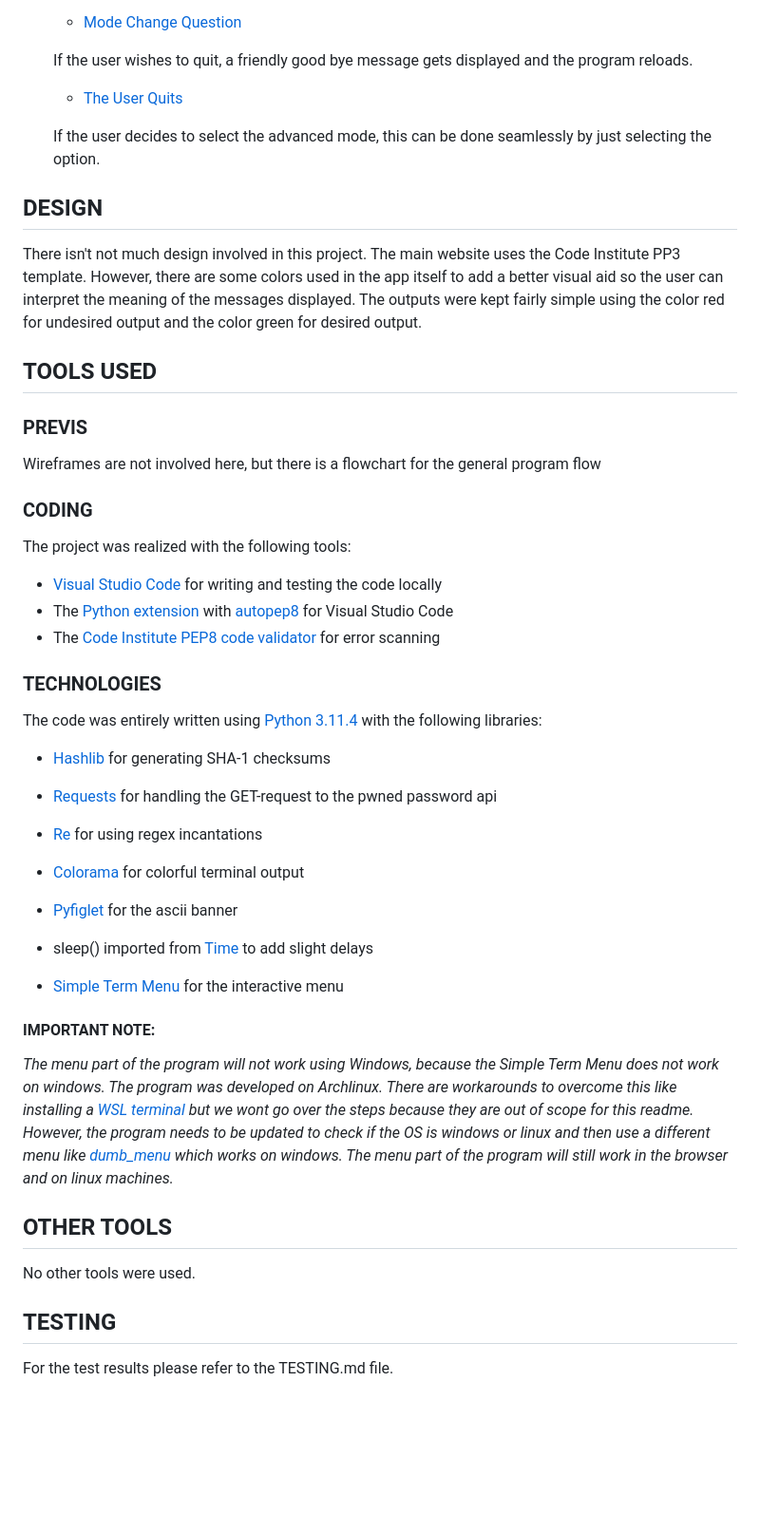
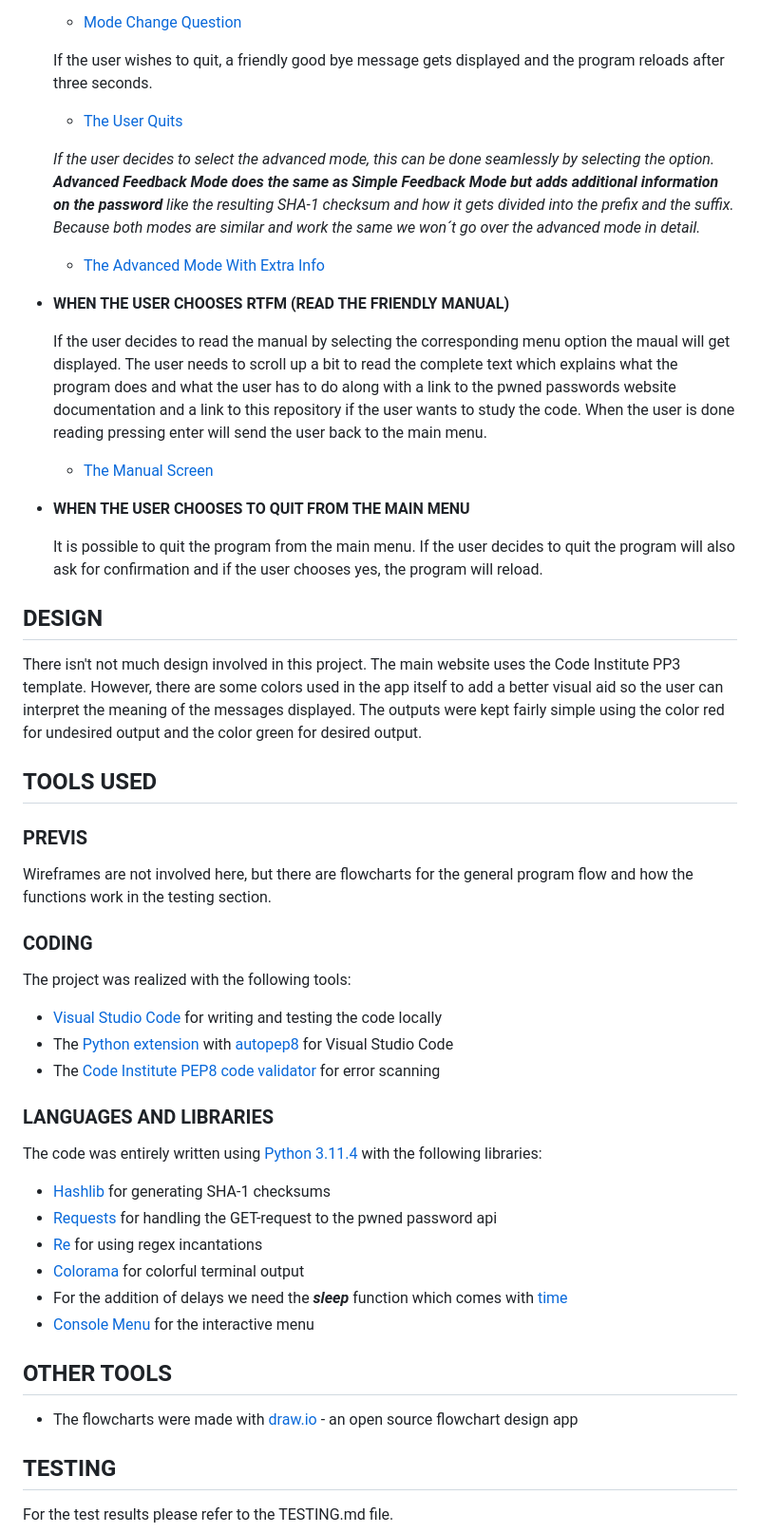
Before and after one commit to RebellionWebdesign/precious-password, a Markdown page: README.md, the part around the change printed below. Shown: that part at 95% size. GitHub-like rendering; blank space fills up the shorter version.

```diff
--- a/README.md
+++ b/README.md
@@ -52,13 +56,29 @@ You can use the live app [here](https://precious-password-2beae8772161.herokuapp
 
 
 
-  If the user wishes to quit, a friendly good bye message gets displayed and the program reloads.
+  If the user wishes to quit, a friendly good bye message gets displayed and the program reloads after three seconds.
 
   - [The User Quits](docs/readme-images/screenshots/precious-password-simple-mode-quit.png)
 
 
 
-  If the user decides to select the advanced mode, this can be done seamlessly by just selecting the option.
+  *If the user decides to select the advanced mode, this can be done seamlessly by selecting the option. **Advanced Feedback Mode does the same as Simple Feedback Mode but adds additional information on the password** like the resulting SHA-1 checksum and how it gets divided into the prefix and the suffix. Because both modes are similar and work the same we won´t go over the advanced mode in detail.*
+
+  - [The Advanced Mode With Extra Info](docs/readme-images/screenshots/precious-password-advanced-mode-with-extra-info.png)
+
+
+
+- **WHEN THE USER CHOOSES RTFM (READ THE FRIENDLY MANUAL)**
+
+  If the user decides to read the manual by selecting the corresponding menu option the maual will get displayed. The user needs to scroll up a bit to read the complete text which explains what the program does and what the user has to do along with a link to the pwned passwords website documentation and a link to this repository if the user wants to study the code. When the user is done reading pressing enter will send the user back to the main menu.
+
+  - [The Manual Screen](docs/readme-images/screenshots/precious-password-rtfm.png)
+
+
+
+- **WHEN THE USER CHOOSES TO QUIT FROM THE MAIN MENU**
+
+  It is possible to quit the program from the main menu. If the user decides to quit the program will also ask for confirmation and if the user chooses yes, the program will reload.
 
 ## DESIGN
 
@@ -68,7 +88,7 @@ There isn't not much design involved in this project. The main website uses the
 
 ### PREVIS
 
-Wireframes are not involved here, but there is a flowchart for the general program flow
+Wireframes are not involved here, but there are flowcharts for the general program flow and how the functions work in the testing section.
 
 ### CODING
 
@@ -78,31 +98,20 @@ The project was realized with the following tools:
 - The [Python extension](https://marketplace.visualstudio.com/items?itemName=ms-python.python) with [autopep8](https://marketplace.visualstudio.com/items?itemName=ms-python.autopep8) for Visual Studio Code
 - The [Code Institute PEP8 code validator](https://pep8ci.herokuapp.com/) for error scanning
 
-### TECHNOLOGIES
+### LANGUAGES AND LIBRARIES
 
 The code was entirely written using [Python 3.11.4](https://www.python.org/) with the following libraries:
 
 - [Hashlib](https://pypi.org/project/hashlib/) for generating SHA-1 checksums
-
 - [Requests](https://pypi.org/project/requests/) for handling the GET-request to the pwned password api
-
 - [Re](https://docs.python.org/3/library/re.html) for using regex incantations
-
 - [Colorama](https://pypi.org/project/colorama/) for colorful terminal output
-
-- [Pyfiglet](https://pypi.org/project/pyfiglet/) for the ascii banner
-
-- sleep() imported from [Time](https://pypi.org/project/python-time/) to add slight delays
-
-- [Simple Term Menu](https://pypi.org/project/simple-term-menu/) for the interactive menu
-
-#### IMPORTANT NOTE:
-
-*The menu part of the program will not work using Windows, because the Simple Term Menu does not work on windows. The program was developed on Archlinux. There are workarounds to overcome this like installing a [WSL terminal](https://github.com/IngoMeyer441/simple-term-menu/issues/5) but we wont go over the steps because they are out of scope for this readme. However, the program needs to be updated to check if the OS is windows or linux and then use a different menu like [dumb_menu](https://github.com/cornradio/dumb_menu) which works on windows. The menu part of the program will still work in the browser and on linux machines.*
+- For the addition of delays we need the ***sleep*** function which comes with [time](https://docs.python.org/3/library/time.html)
+- [Console Menu](https://pypi.org/project/console-menu/) for the interactive menu
 
 ## OTHER TOOLS
 
-No other tools were used.
+- The flowcharts were made with [draw.io](https://www.drawio.com/) - an open source flowchart design app
 
 ## TESTING
 
```
Also changed, not shown: other parts of README.md (+6 -2 lines).
